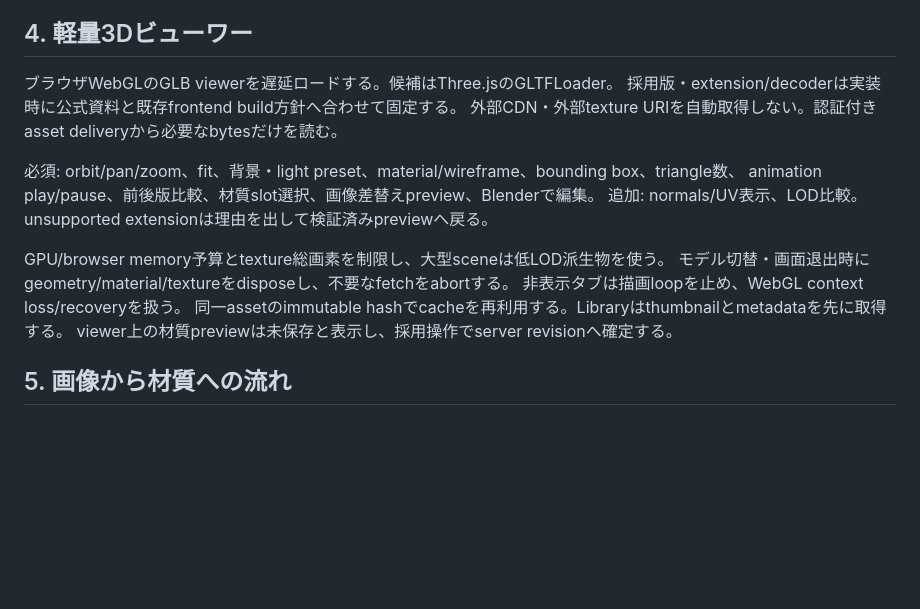
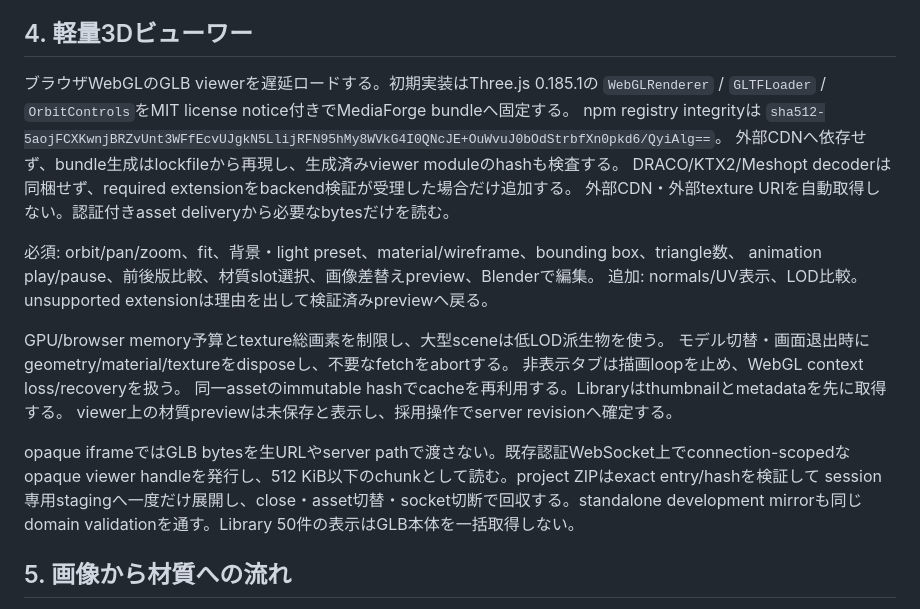
Before and after one commit to souten-yd/ControlDeckMediaForge, a Markdown page: docs/design-3d-assets-and-opencode.md, the part around the change. Rendered like a GitHub page; blank space fills up the shorter version.

Commit message:
docs: freeze 3D viewer delivery boundary

```diff
--- a/docs/design-3d-assets-and-opencode.md
+++ b/docs/design-3d-assets-and-opencode.md
@@ -58,8 +58,12 @@ Blenderの成功終了だけで検証済みにせず、既存独立GLB/PNG検査
 
 ## 4. 軽量3Dビューワー
 
-ブラウザWebGLのGLB viewerを遅延ロードする。候補はThree.jsのGLTFLoader。
-採用版・extension/decoderは実装時に公式資料と既存frontend build方針へ合わせて固定する。
+ブラウザWebGLのGLB viewerを遅延ロードする。初期実装はThree.js 0.185.1の
+`WebGLRenderer` / `GLTFLoader` / `OrbitControls`をMIT license notice付きでMediaForge bundleへ固定する。
+npm registry integrityは
+`sha512-5aojFCXKwnjBRZvUnt3WFfEcvUJgkN5LlijRFN95hMy8WVkG4I0QNcJE+OuWvuJ0bOdStrbfXn0pkd6/QyiAlg==`。
+外部CDNへ依存せず、bundle生成はlockfileから再現し、生成済みviewer moduleのhashも検査する。
+DRACO/KTX2/Meshopt decoderは同梱せず、required extensionをbackend検証が受理した場合だけ追加する。
 外部CDN・外部texture URIを自動取得しない。認証付きasset deliveryから必要なbytesだけを読む。
 
 必須: orbit/pan/zoom、fit、背景・light preset、material/wireframe、bounding box、triangle数、
@@ -71,6 +75,11 @@ GPU/browser memory予算とtexture総画素を制限し、大型sceneは低LOD
 非表示タブは描画loopを止め、WebGL context loss/recoveryを扱う。
 同一assetのimmutable hashでcacheを再利用する。Libraryはthumbnailとmetadataを先に取得する。
 viewer上の材質previewは未保存と表示し、採用操作でserver revisionへ確定する。
+
+opaque iframeではGLB bytesを生URLやserver pathで渡さない。既存認証WebSocket上でconnection-scopedな
+opaque viewer handleを発行し、512 KiB以下のchunkとして読む。project ZIPはexact entry/hashを検証して
+session専用stagingへ一度だけ展開し、close・asset切替・socket切断で回収する。standalone development
+mirrorも同じdomain validationを通す。Library 50件の表示はGLB本体を一括取得しない。
 
 ## 5. 画像から材質への流れ
 
```
Also changed, not shown: docs/design-workspace-ux.md (+6 -1 lines).
